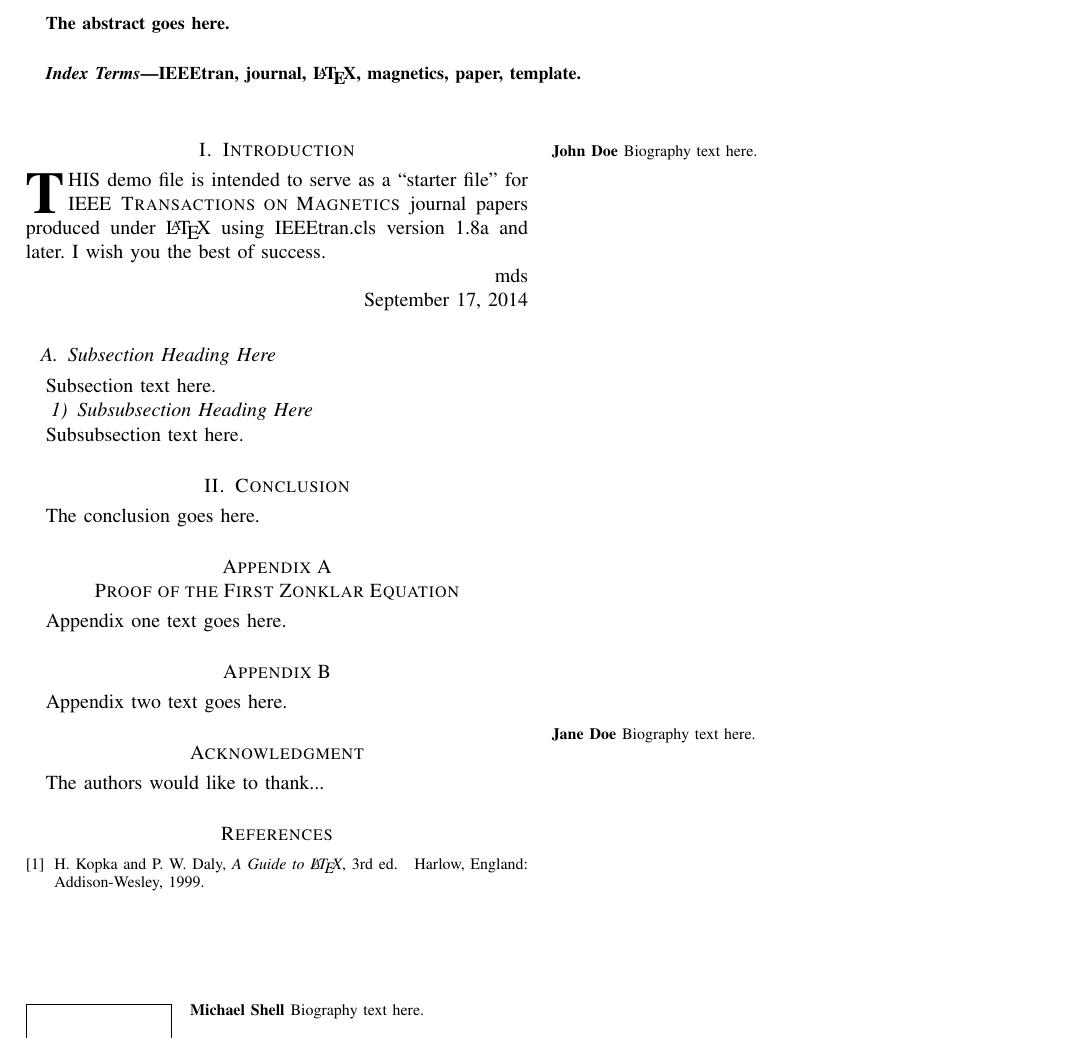
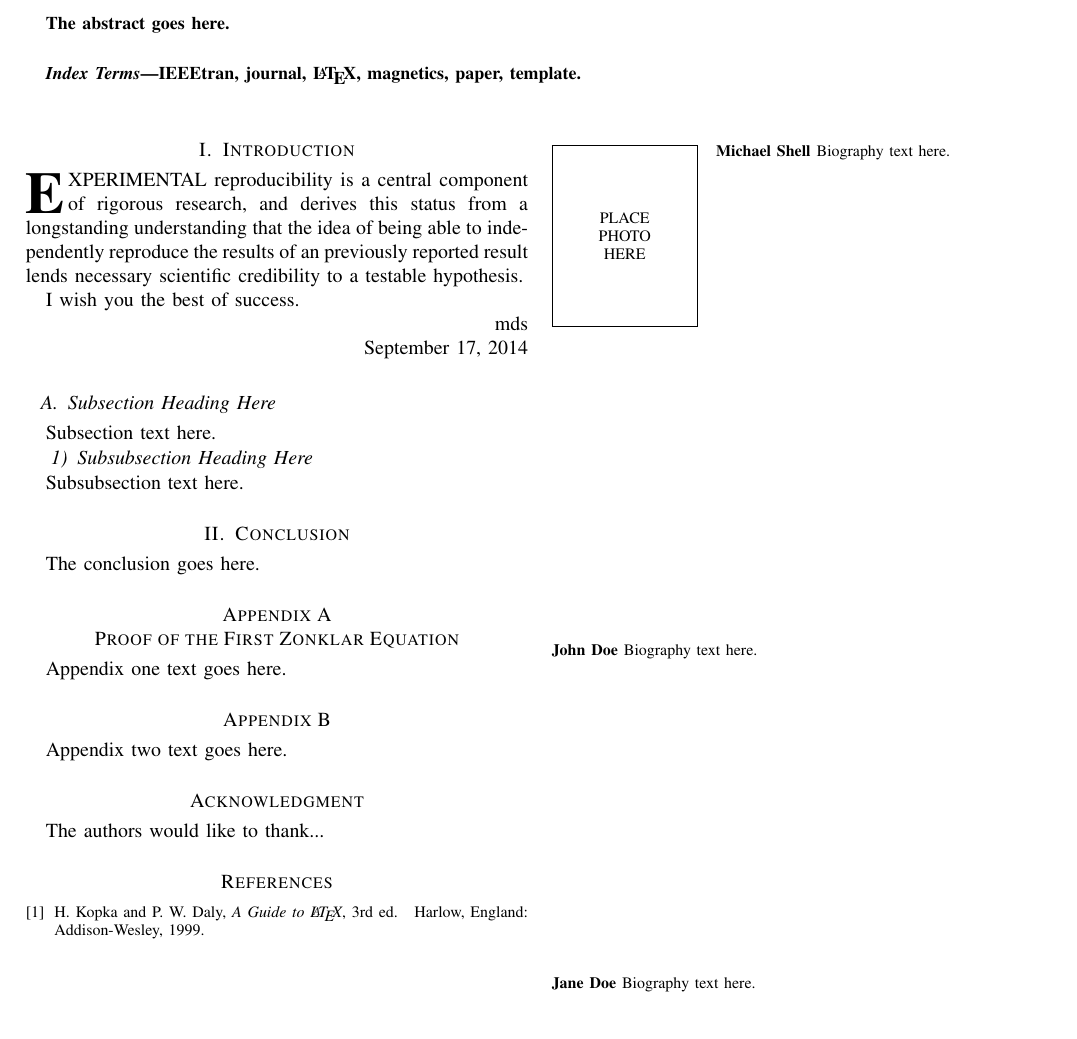
Before and after one commit to 0u812/ieee-reproducibility-paper, a LaTeX paper (model_reproducibility.tex): part of the page, cut so that both start at the same text. Compiled offline with pdfLaTeX.

Commit message:
first par

```diff
--- a/model_reproducibility.tex
+++ b/model_reproducibility.tex
@@ -470,9 +470,12 @@ IEEEtran, journal, \LaTeX, magnetics, paper, template.
 %
 % Here we have the typical use of a "T" for an initial drop letter
 % and "HIS" in caps to complete the first word.
-\IEEEPARstart{T}{his} demo file is intended to serve as a ``starter file''
-for IEEE \textsc{Transactions on Magnetics} journal papers produced under \LaTeX\ using
-IEEEtran.cls version 1.8a and later.
+\IEEEPARstart{E}{xperimental} reproducibility is a central component of rigorous
+research, and derives this status from a longstanding understanding
+that the idea of being able to independently reproduce the results of an
+previously reported result lends necessary scientific credibility to
+a testable hypothesis.
+
 % You must have at least 2 lines in the paragraph with the drop letter
 % (should never be an issue)
 I wish you the best of success.
```
